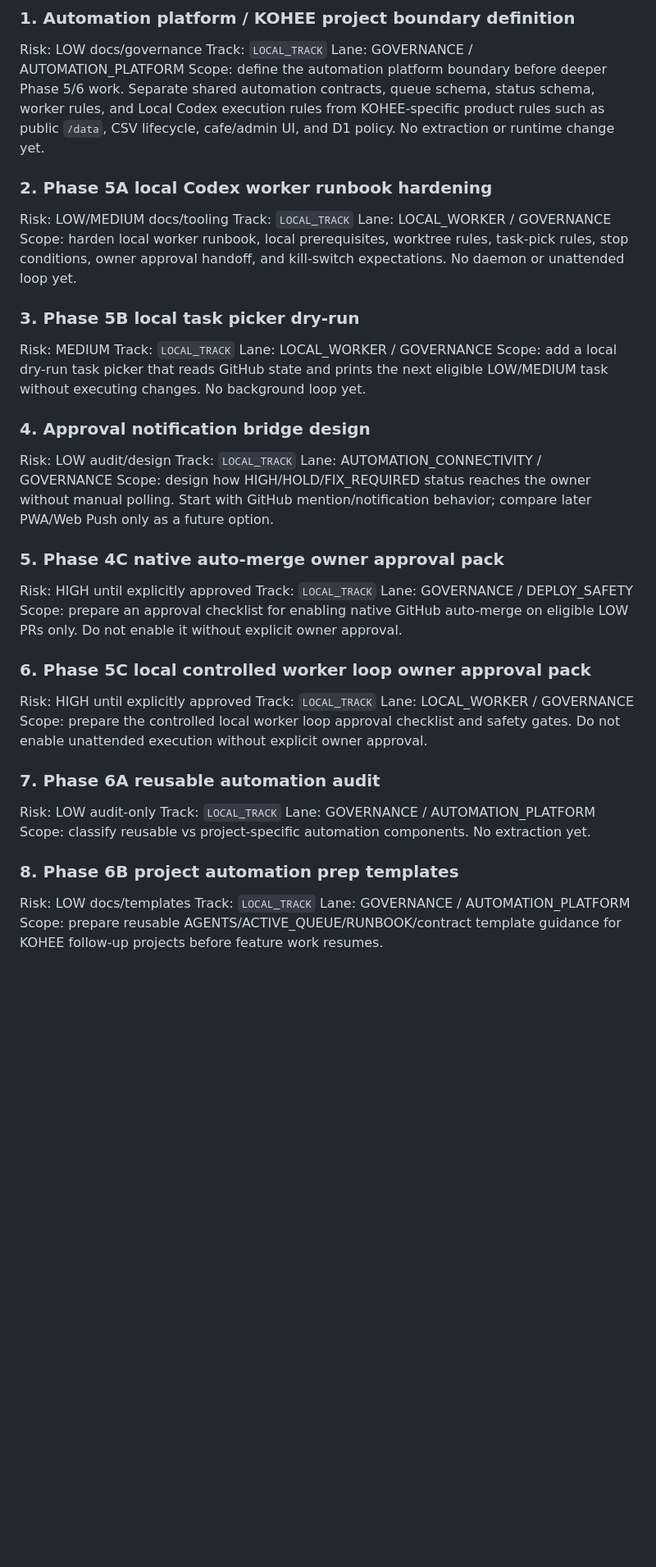
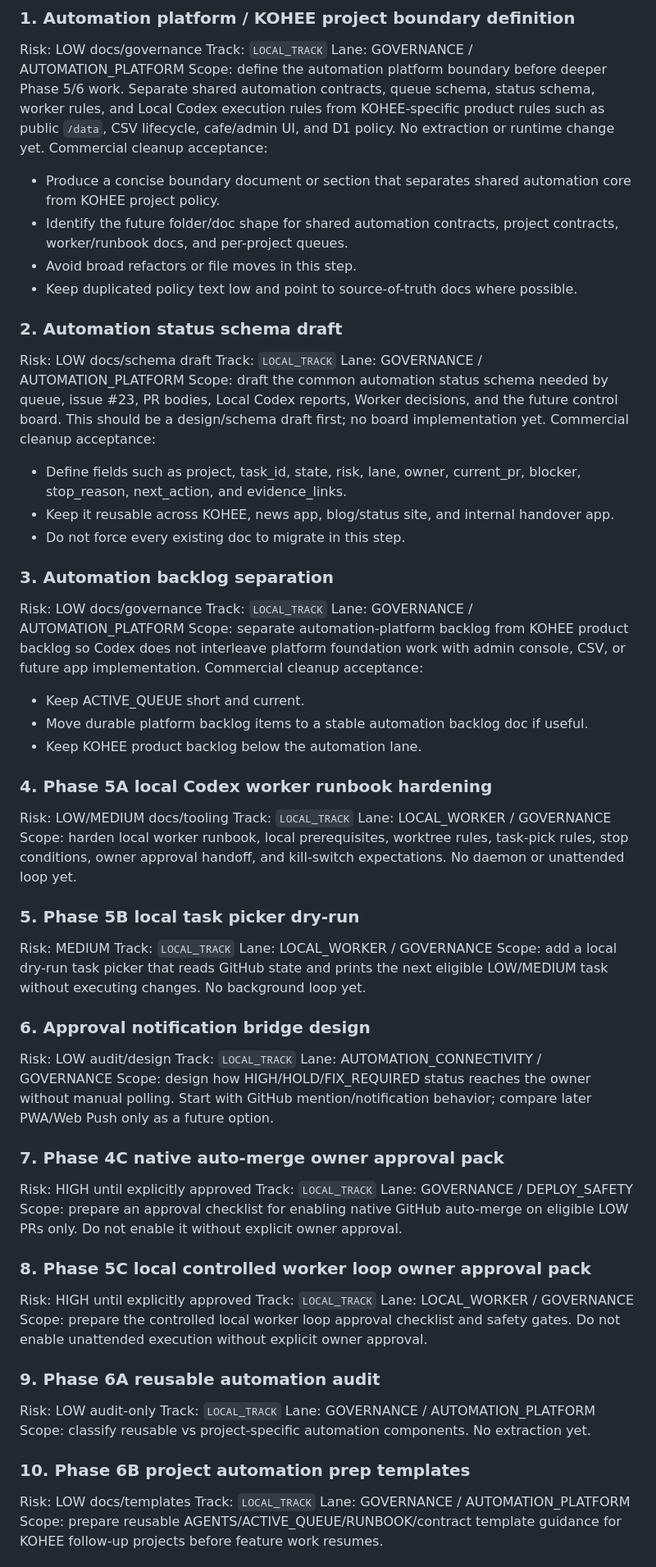
Before and after one commit to oakermann/kohee-list, a Markdown page: docs/KOHEE_ACTIVE_QUEUE.md, the part around one of its changes. Shown at 82% size. Drawn GitHub-style; blank space fills up the shorter version.

Commit message:
docs: make automation cleanup commercially structured

```diff
--- a/docs/KOHEE_ACTIVE_QUEUE.md
+++ b/docs/KOHEE_ACTIVE_QUEUE.md
@@ -68,50 +69,77 @@ Risk: LOW docs/governance
 Track: `LOCAL_TRACK`
 Lane: GOVERNANCE / AUTOMATION_PLATFORM
 Scope: define the automation platform boundary before deeper Phase 5/6 work. Separate shared automation contracts, queue schema, status schema, worker rules, and Local Codex execution rules from KOHEE-specific product rules such as public `/data`, CSV lifecycle, cafe/admin UI, and D1 policy. No extraction or runtime change yet.
+Commercial cleanup acceptance:
+- Produce a concise boundary document or section that separates shared automation core from KOHEE project policy.
+- Identify the future folder/doc shape for shared automation contracts, project contracts, worker/runbook docs, and per-project queues.
+- Avoid broad refactors or file moves in this step.
+- Keep duplicated policy text low and point to source-of-truth docs where possible.
 
-### 2. Phase 5A local Codex worker runbook hardening
+### 2. Automation status schema draft
+
+Risk: LOW docs/schema draft
+Track: `LOCAL_TRACK`
+Lane: GOVERNANCE / AUTOMATION_PLATFORM
+Scope: draft the common automation status schema needed by queue, issue #23, PR bodies, Local Codex reports, Worker decisions, and the future control board. This should be a design/schema draft first; no board implementation yet.
+Commercial cleanup acceptance:
+- Define fields such as project, task_id, state, risk, lane, owner, current_pr, blocker, stop_reason, next_action, and evidence_links.
+- Keep it reusable across KOHEE, news app, blog/status site, and internal handover app.
+- Do not force every existing doc to migrate in this step.
+
+### 3. Automation backlog separation
+
+Risk: LOW docs/governance
+Track: `LOCAL_TRACK`
+Lane: GOVERNANCE / AUTOMATION_PLATFORM
+Scope: separate automation-platform backlog from KOHEE product backlog so Codex does not interleave platform foundation work with admin console, CSV, or future app implementation.
+Commercial cleanup acceptance:
+- Keep ACTIVE_QUEUE short and current.
+- Move durable platform backlog items to a stable automation backlog doc if useful.
+- Keep KOHEE product backlog below the automation lane.
+
+### 4. Phase 5A local Codex worker runbook hardening
 
 Risk: LOW/MEDIUM docs/tooling
 Track: `LOCAL_TRACK`
 Lane: LOCAL_WORKER / GOVERNANCE
 Scope: harden local worker runbook, local prerequisites, worktree rules, task-pick rules, stop conditions, owner approval handoff, and kill-switch expectations. No daemon or unattended loop yet.
 
-### 3. Phase 5B local task picker dry-run
+### 5. Phase 5B local task picker dry-run
 
 Risk: MEDIUM
 Track: `LOCAL_TRACK`
 Lane: LOCAL_WORKER / GOVERNANCE
 Scope: add a local dry-run task picker that reads GitHub state and prints the next eligible LOW/MEDIUM task without executing changes. No background loop yet.
 
-### 4. Approval notification bridge design
+### 6. Approval notification bridge design
 
 Risk: LOW audit/design
 Track: `LOCAL_TRACK`
 Lane: AUTOMATION_CONNECTIVITY / GOVERNANCE
 Scope: design how HIGH/HOLD/FIX_REQUIRED status reaches the owner without manual polling. Start with GitHub mention/notification behavior; compare later PWA/Web Push only as a future option.
 
-### 5. Phase 4C native auto-merge owner approval pack
+### 7. Phase 4C native auto-merge owner approval pack
 
 Risk: HIGH until explicitly approved
 Track: `LOCAL_TRACK`
 Lane: GOVERNANCE / DEPLOY_SAFETY
 Scope: prepare an approval checklist for enabling native GitHub auto-merge on eligible LOW PRs only. Do not enable it without explicit owner approval.
 
-### 6. Phase 5C local controlled worker loop owner approval pack
+### 8. Phase 5C local controlled worker loop owner approval pack
 
 Risk: HIGH until explicitly approved
 Track: `LOCAL_TRACK`
 Lane: LOCAL_WORKER / GOVERNANCE
 Scope: prepare the controlled local worker loop approval checklist and safety gates. Do not enable unattended execution without explicit owner approval.
 
-### 7. Phase 6A reusable automation audit
+### 9. Phase 6A reusable automation audit
 
 Risk: LOW audit-only
 Track: `LOCAL_TRACK`
 Lane: GOVERNANCE / AUTOMATION_PLATFORM
 Scope: classify reusable vs project-specific automation components. No extraction yet.
 
-### 8. Phase 6B project automation prep templates
+### 10. Phase 6B project automation prep templates
 
 Risk: LOW docs/templates
 Track: `LOCAL_TRACK`
```
Also changed, not shown: other parts of docs/KOHEE_ACTIVE_QUEUE.md (+5 -4 lines).
